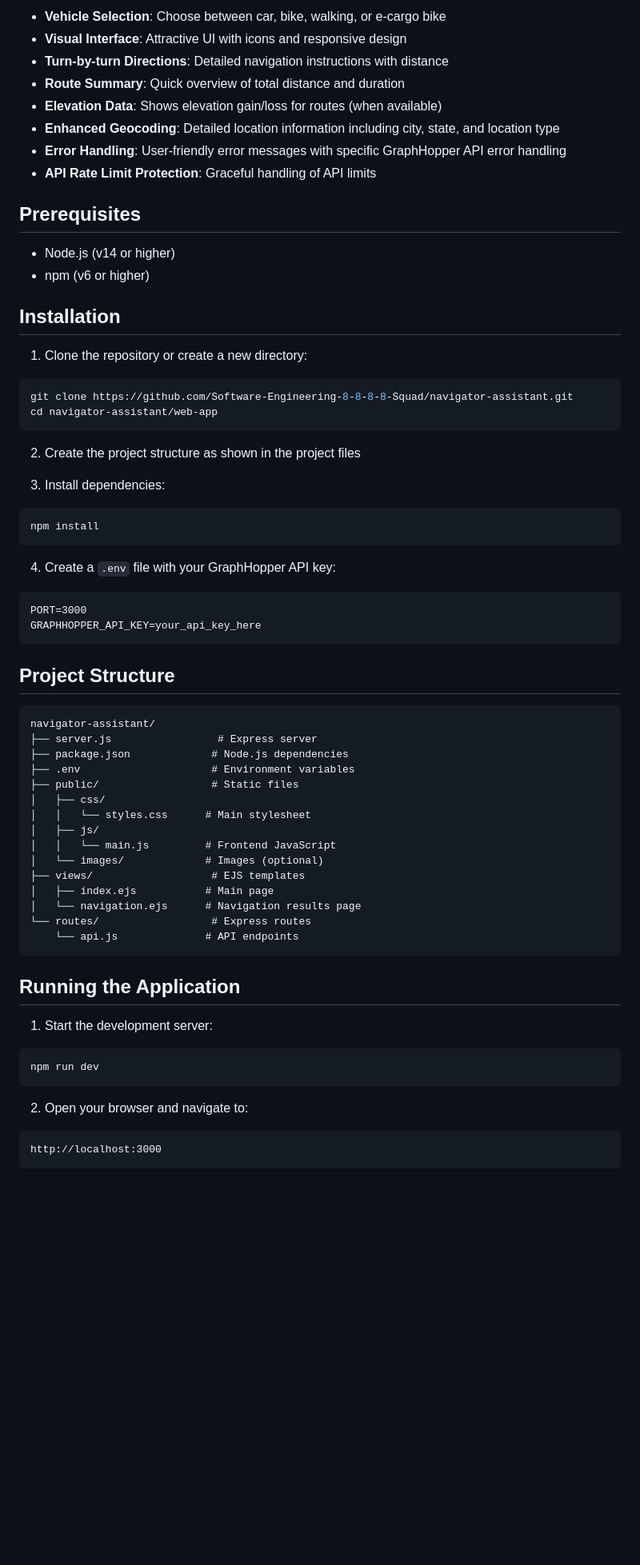
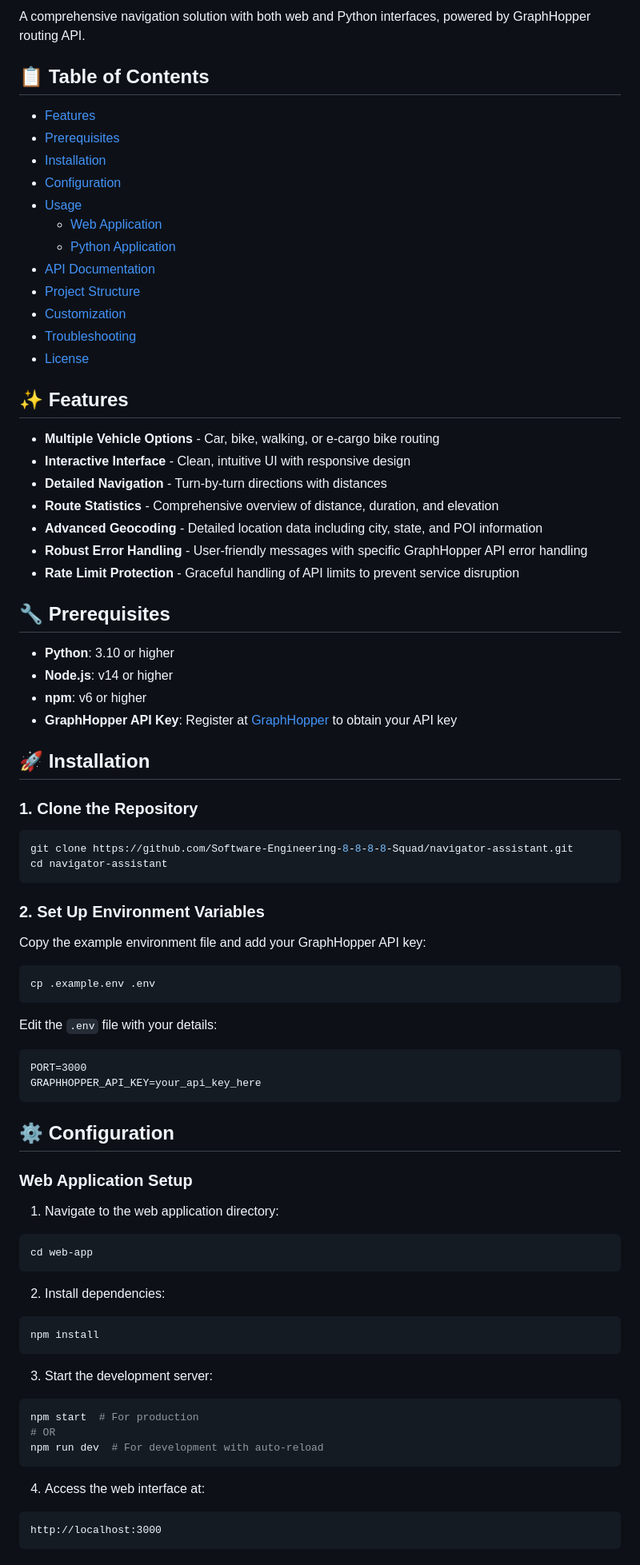
Before and after one commit to Software-Engineering-8-8-8-8-Squad/navigator-assistant, a Markdown page: README.md, the part around one of its changes. Shown at 80% size. Drawn GitHub-style; blank space fills up the shorter version.

Commit message:
refactor: Revise README for improved structure and clarity; enhance feature descriptions

````diff
--- a/README.md
+++ b/README.md
@@ -4,67 +8,88 @@
 
-- **Vehicle Selection**: Choose between car, bike, walking, or e-cargo bike
-- **Visual Interface**: Attractive UI with icons and responsive design
-- **Turn-by-turn Directions**: Detailed navigation instructions with distance
-- **Route Summary**: Quick overview of total distance and duration
-- **Elevation Data**: Shows elevation gain/loss for routes (when available)
-- **Enhanced Geocoding**: Detailed location information including city, state, and location type
-- **Error Handling**: User-friendly error messages with specific GraphHopper API error handling
-- **API Rate Limit Protection**: Graceful handling of API limits
+A comprehensive navigation solution with both web and Python interfaces, powered by GraphHopper routing API.
 
-## Prerequisites
+## 📋 Table of Contents
 
-- Node.js (v14 or higher)
-- npm (v6 or higher)
+- [Features](#-features)
+- [Prerequisites](#-prerequisites)
+- [Installation](#-installation)
+- [Configuration](#-configuration)
+- [Usage](#-usage)
+  - [Web Application](#web-application)
+  - [Python Application](#python-application)
+- [API Documentation](#-api-documentation)
+- [Project Structure](#-project-structure)
+- [Customization](#-customization)
+- [Troubleshooting](#-troubleshooting)
+- [License](#-license)
 
-## Installation
+## ✨ Features
 
-1. Clone the repository or create a new directory:
+- **Multiple Vehicle Options** - Car, bike, walking, or e-cargo bike routing
+- **Interactive Interface** - Clean, intuitive UI with responsive design
+- **Detailed Navigation** - Turn-by-turn directions with distances
+- **Route Statistics** - Comprehensive overview of distance, duration, and elevation
+- **Advanced Geocoding** - Detailed location data including city, state, and POI information
+- **Robust Error Handling** - User-friendly messages with specific GraphHopper API error handling
+- **Rate Limit Protection** - Graceful handling of API limits to prevent service disruption
+
+## 🔧 Prerequisites
+
+- **Python**: 3.10 or higher
+- **Node.js**: v14 or higher
+- **npm**: v6 or higher
+- **GraphHopper API Key**: Register at [GraphHopper](https://www.graphhopper.com/) to obtain your API key
+
+## 🚀 Installation
+
+### 1. Clone the Repository
+
 ```bash
 git clone https://github.com/Software-Engineering-8-8-8-8-Squad/navigator-assistant.git
-cd navigator-assistant/web-app
+cd navigator-assistant
 ```
 
-2. Create the project structure as shown in the project files
+### 2. Set Up Environment Variables
 
-3. Install dependencies:
+Copy the example environment file and add your GraphHopper API key:
+
 ```bash
-npm install
+cp .example.env .env
 ```
 
-4. Create a `.env` file with your GraphHopper API key:
+Edit the `.env` file with your details:
+
 ```
 PORT=3000
 GRAPHHOPPER_API_KEY=your_api_key_here
 ```
 
-## Project Structure
+## ⚙️ Configuration
 
-```
-navigator-assistant/
-├── server.js                 # Express server
-├── package.json             # Node.js dependencies
-├── .env                     # Environment variables
-├── public/                  # Static files
-│   ├── css/
-│   │   └── styles.css      # Main stylesheet
-│   ├── js/
-│   │   └── main.js         # Frontend JavaScript
-│   └── images/             # Images (optional)
-├── views/                   # EJS templates
-│   ├── index.ejs           # Main page
-│   └── navigation.ejs      # Navigation results page
-└── routes/                  # Express routes
-    └── api.js              # API endpoints
+### Web Application Setup
+
+1. Navigate to the web application directory:
+
+```bash
+cd web-app
 ```
 
-## Running the Application
+2. Install dependencies:
 
-1. Start the development server:
 ```bash
-npm run dev
+npm install
 ```
 
-2. Open your browser and navigate to:
+3. Start the development server:
+
+```bash
+npm start  # For production
+# OR
+npm run dev  # For development with auto-reload
+```
+
+4. Access the web interface at:
+
 ```
 http://localhost:3000
 ```
````
Also changed, not shown: other parts of README.md (+188 -40 lines).
